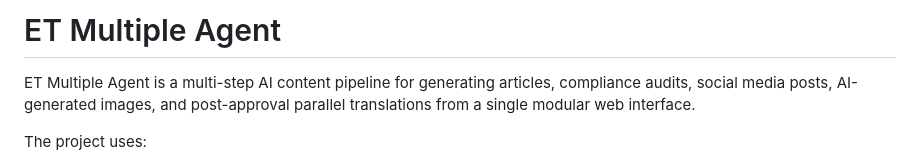
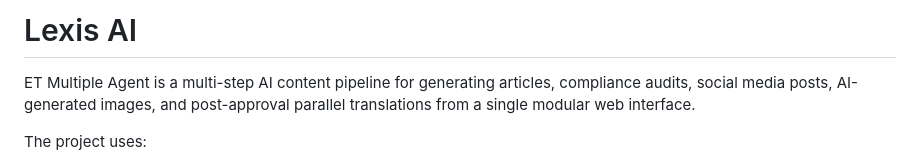
Before and after one commit to Harshit-ops-code/ET-multiple-agent, a Markdown page: README.md, the part around the change. Rendered like a GitHub page.

```diff
--- a/README.md
+++ b/README.md
@@ -1,4 +1,4 @@
-# ET Multiple Agent
+# Lexis AI
 
 ET Multiple Agent is a multi-step AI content pipeline for generating articles, compliance audits, social media posts, AI-generated images, and post-approval parallel translations from a single modular web interface.
 
```
